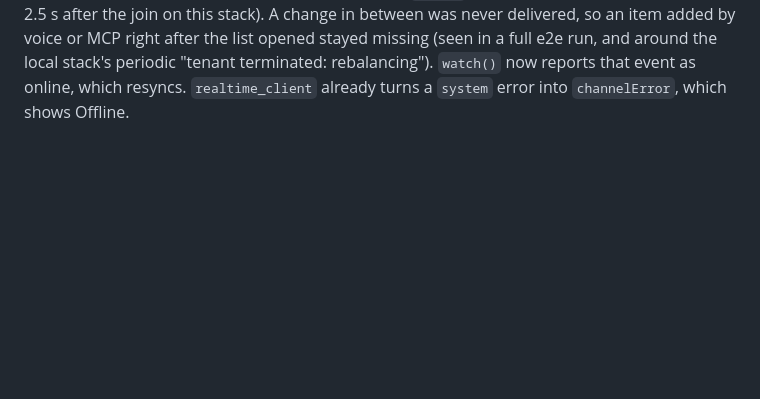
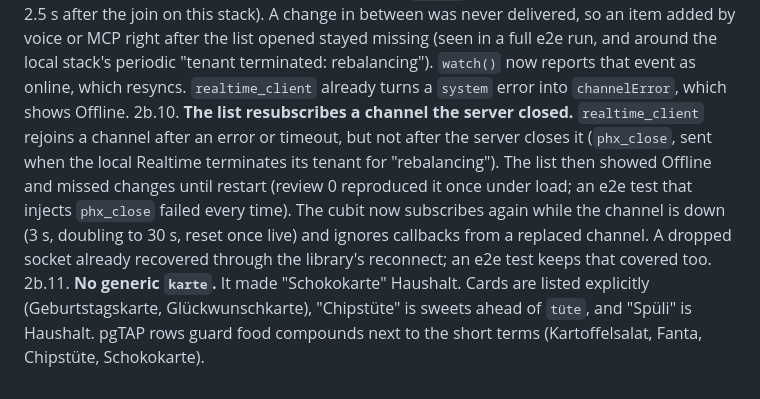
Before and after one commit to peter-trost/family-groceries, a Markdown page: docs/DECISIONS.md, the part around the change. Drawn GitHub-style; blank space fills up the shorter version.

Commit message:
Job 2b review 0: decisions 2b.10-2b.11, household feature note
Co-authored-by: Peter Trost <peter@petertrost.com>
Co-Authored-By: Claude Opus 5.5 <noreply@anthropic.com>

```diff
--- a/docs/DECISIONS.md
+++ b/docs/DECISIONS.md
@@ -607,3 +607,18 @@ Numbered 3.x so parallel jobs don't collide. Details and sources: `docs/MCP.md`.
       "tenant terminated: rebalancing"). `watch()` now reports that event as
       online, which resyncs. `realtime_client` already turns a `system`
       error into `channelError`, which shows Offline.
+2b.10. **The list resubscribes a channel the server closed.**
+      `realtime_client` rejoins a channel after an error or timeout, but not
+      after the server closes it (`phx_close`, sent when the local Realtime
+      terminates its tenant for "rebalancing"). The list then showed Offline
+      and missed changes until restart (review 0 reproduced it once under
+      load; an e2e test that injects `phx_close` failed every time). The
+      cubit now subscribes again while the channel is down (3 s, doubling to
+      30 s, reset once live) and ignores callbacks from a replaced channel.
+      A dropped socket already recovered through the library's reconnect;
+      an e2e test keeps that covered too.
+2b.11. **No generic `karte`.** It made "Schokokarte" Haushalt. Cards are
+      listed explicitly (Geburtstagskarte, Glückwunschkarte), "Chipstüte"
+      is sweets ahead of `tüte`, and "Spüli" is Haushalt. pgTAP rows guard
+      food compounds next to the short terms (Kartoffelsalat, Fanta,
+      Chipstüte, Schokokarte).
```
Also changed, not shown: 1 other file.
